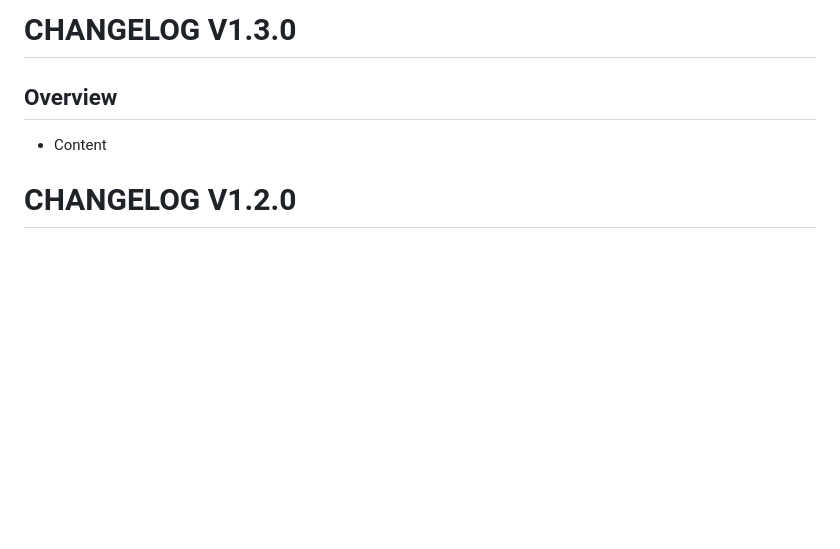
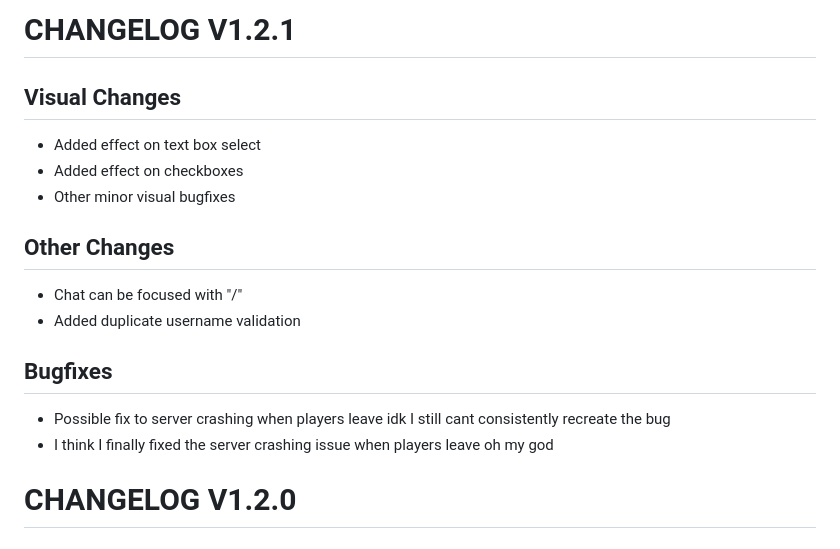
Before and after one commit to Foocett/CardsForHumanity, a Markdown page: CHANGELOG.md, the part around the change. Drawn GitHub-style; blank space fills up the shorter version.

```diff
--- a/CHANGELOG.md
+++ b/CHANGELOG.md
@@ -1,7 +1,17 @@
-# CHANGELOG V1.3.0
+# CHANGELOG V1.2.1
 
-## Overview
-- Content
+## Visual Changes
+  - Added effect on text box select
+  - Added effect on checkboxes
+  - Other minor visual bugfixes
+
+## Other Changes
+  - Chat can be focused with "/"
+  - Added duplicate username validation
+
+## Bugfixes
+  - Possible fix to server crashing when players leave idk I still cant consistently recreate the bug
+  - I think I finally fixed the server crashing issue when players leave oh my god
 
 # CHANGELOG V1.2.0
 
```
